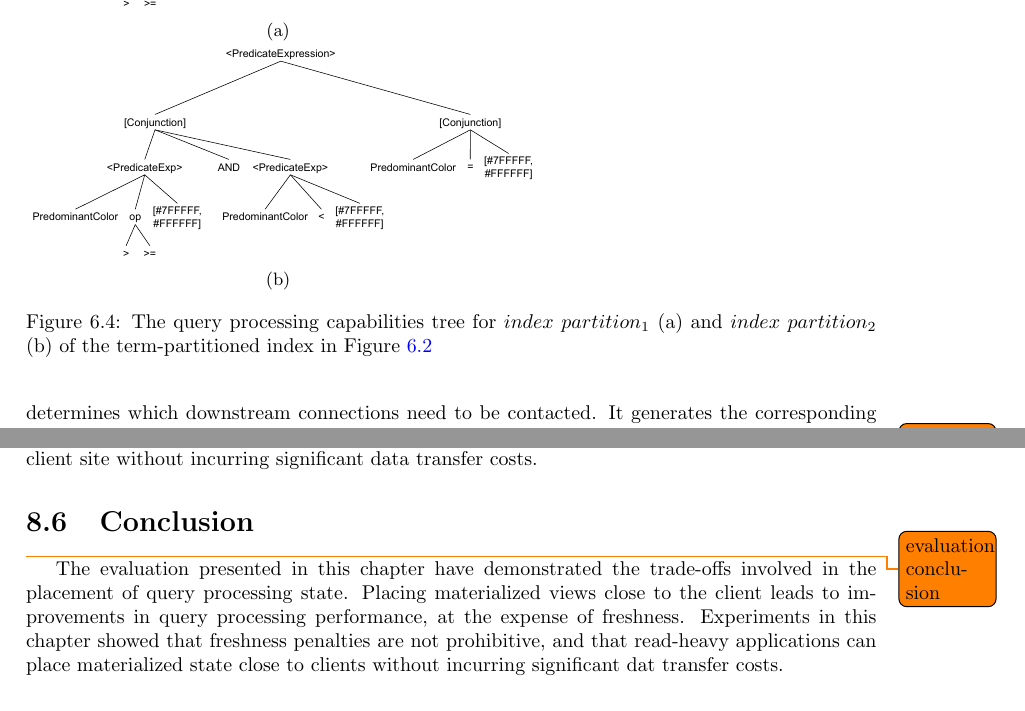
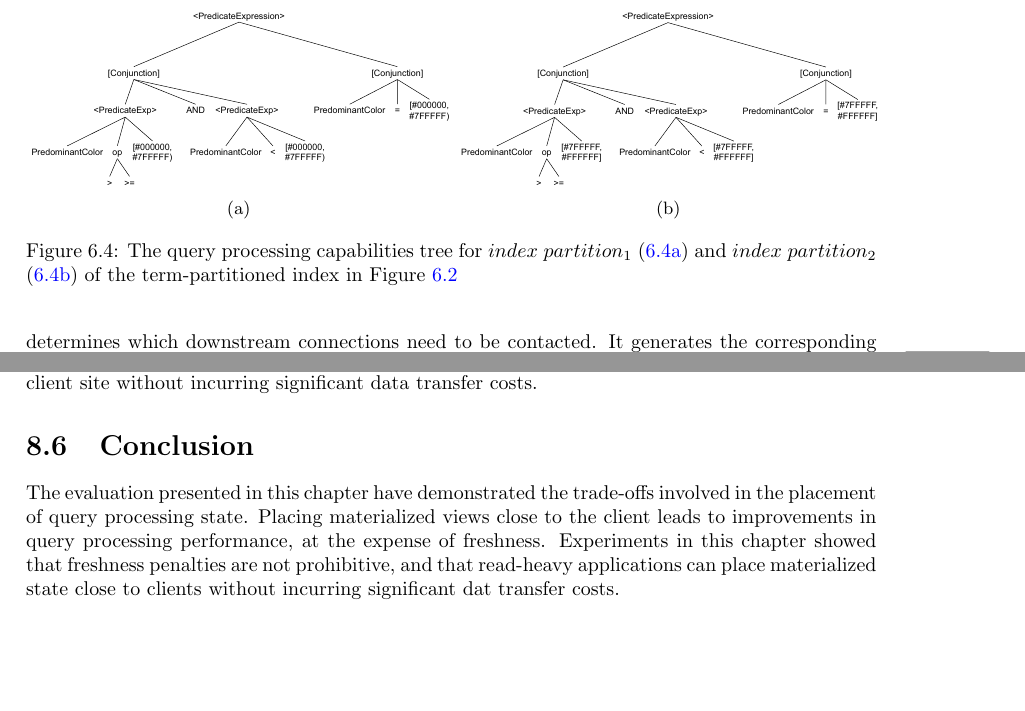
Before and after one commit to dvasilas/thesis, a LaTeX thesis (thesis.tex, which reads chapters/case_studies.tex, chapters/evaluation.tex): two parts of pages 64 and 93 of 112, joined at a grey line, cut so that both start at the same text, the shorter picture padded with empty space. Compiled offline with pdfLaTeX.

Commit message:
fix subfig package missing

```diff
--- a/chapters/case_studies.tex
+++ b/chapters/case_studies.tex
@@ -383,20 +383,38 @@ given a query,
 the Partition Manager QPU forwards the same query to each of its downstream connections.
 This implements the required read path behavior.
 
+
 \begin{figure}
-\subfloat[]{%
-\centering
-  \includegraphics[width=0.6\textwidth]{./figures/case_studies/qpt_index_partitioning_terms_1.pdf}%
-}
-
-\subfloat[]{%
-  \centering
-  \includegraphics[width=0.6\textwidth]{./figures/case_studies/qpt_index_partitioning_terms_2.pdf}%
-}
-\caption{The query processing capabilities tree for $index$ $partition_1$ (a) and $index$ $partition_2$ (b) of the term-partitioned
+  \begin{subfigure}{0.5\textwidth}
+     \includegraphics[width=\linewidth]{./figures/case_studies/qpt_index_partitioning_terms_1.pdf}%
+     \caption{}
+     \label{fig:qpt_index_partitioning_terms_1}
+  \end{subfigure}%
+  \hspace*{\fill}
+  \begin{subfigure}{0.5\textwidth}
+    \includegraphics[width=\linewidth]{./figures/case_studies/qpt_index_partitioning_terms_2.pdf}%
+    \caption{}
+    \label{fig:qpt_index_partitioning_terms_2}
+  \end{subfigure}%
+\caption{The query processing capabilities tree for $index$ $partition_1$ (\ref{fig:qpt_index_partitioning_terms_1}) and $index$ $partition_2$ (\ref{fig:qpt_index_partitioning_terms_2}) of the term-partitioned
 index in Figure~\ref{fig:index_partitioned_by_term}}
 \label{fig:qpt_index_partitioning_terms}
 \end{figure}
+
+% \begin{figure}
+% \subfloat[]{%
+% \centering
+%   \includegraphics[width=0.6\textwidth]{./figures/case_studies/qpt_index_partitioning_terms_1.pdf}%
+% }
+
+% \subfloat[]{%
+%   \centering
+%   \includegraphics[width=0.6\textwidth]{./figures/case_studies/qpt_index_partitioning_terms_2.pdf}%
+% }
+% \caption{The query processing capabilities tree for $index$ $partition_1$ (a) and $index$ $partition_2$ (b) of the term-partitioned
+% index in Figure~\ref{fig:index_partitioned_by_term}}
+% \label{fig:qpt_index_partitioning_terms}
+% \end{figure}
 
 \medskip
 \noindent
--- a/chapters/evaluation.tex
+++ b/chapters/evaluation.tex
@@ -598,7 +598,6 @@ We conclude that, in this the evaluation scenario, the materialized view can be
 significant data transfer costs.
 
 \section{Conclusion}
-\todo{evaluation conclusion}
 The evaluation presented in this chapter have demonstrated the trade-offs involved in the placement of query processing state.
 Placing materialized views close to the client leads to improvements in query processing performance,
 at the expense of freshness.
```
Also changed, not shown: thesis.tex (+1 -1 lines).
